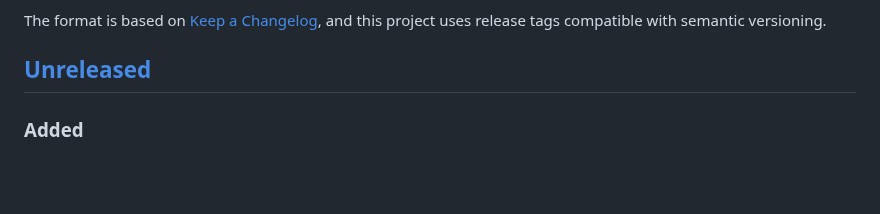
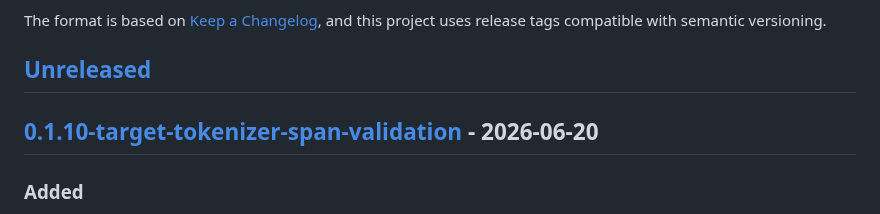
Before and after one commit to kabudu/permeant-os, a Markdown page: CHANGELOG.md, the part around one of its changes. Rendered like a GitHub page; blank space fills up the shorter version.

Commit message:
Release v0.1.10 target tokenizer span validation

```diff
--- a/CHANGELOG.md
+++ b/CHANGELOG.md
@@ -6,6 +6,8 @@ The format is based on [Keep a Changelog](https://keepachangelog.com/en/1.1.0/),
 and this project uses release tags compatible with semantic versioning.
 
 ## [Unreleased]
+
+## [0.1.10-target-tokenizer-span-validation] - 2026-06-20
 
 ### Added
 
```
Also changed, not shown: other parts of CHANGELOG.md (+2 -1 lines).
